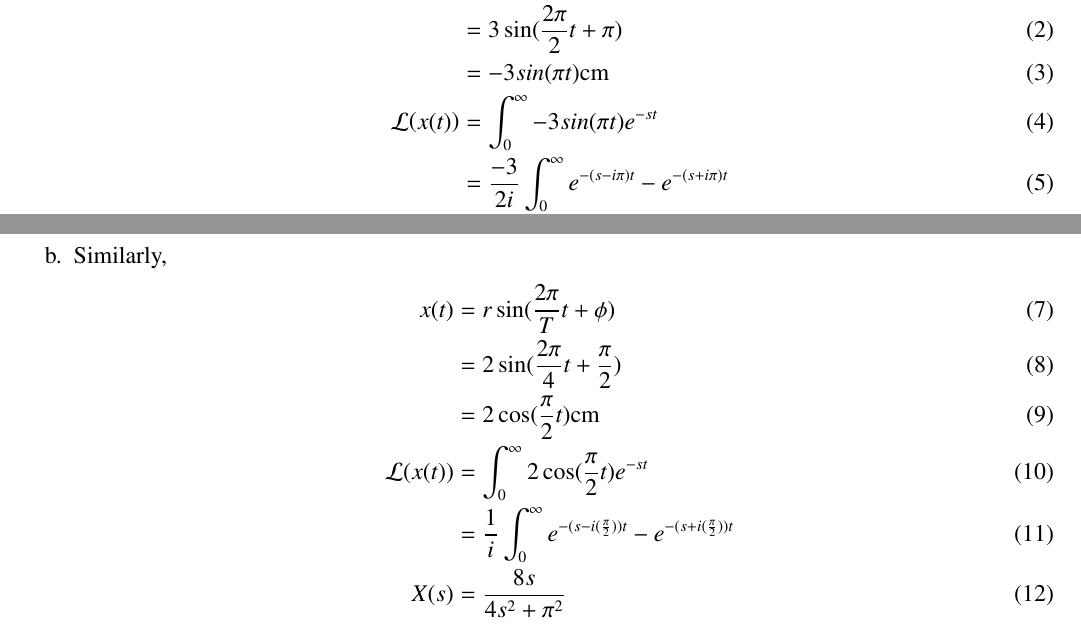
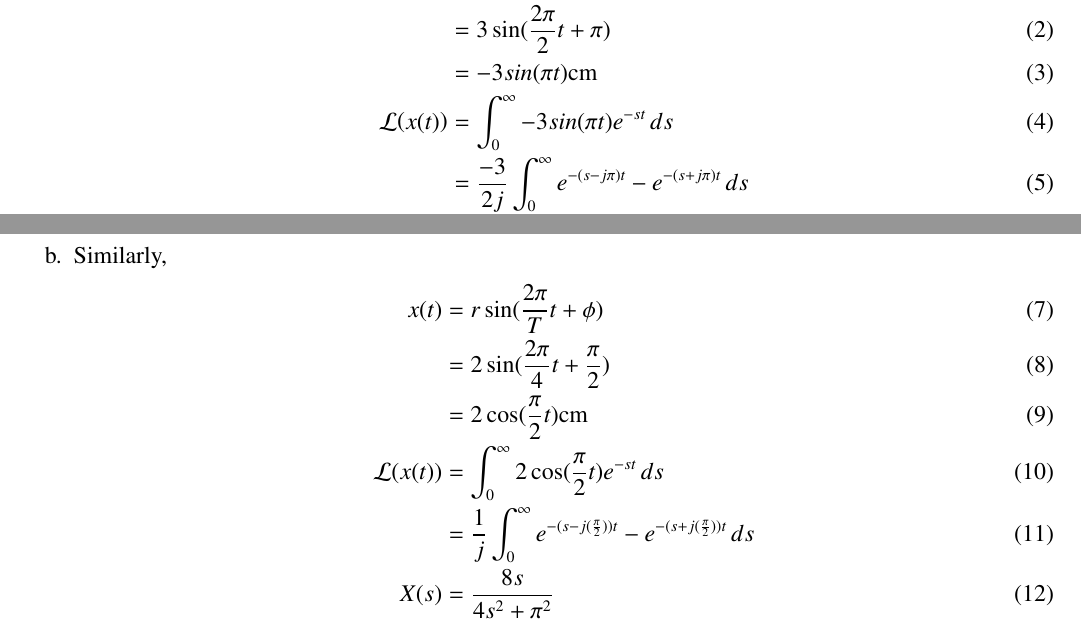
Before and after one commit to Mohana1111/signals-and-systems, a LaTeX paper (ncert/analog/11/14/11/1.tex): two parts of pages 1 and 2 of 2, joined at a grey line, cut so that both start at the same text. Compiled offline with pdfLaTeX; a missing font is replaced by an installed copy or a similar font; a LaTeX package or settings file that is missing is left out.

Commit message:
Add files via upload

```diff
--- a/ncert/analog/11/14/11/1.tex
+++ b/ncert/analog/11/14/11/1.tex
@@ -135,8 +135,8 @@ Equation of x-projection of radius:
 x(t) &= r\sin(\frac{2\pi}{T}t + \phi) \\
 	&= 3\sin(\frac{2\pi}{2}t + \pi) \\
 	&= -3sin(\pi{t})\text{cm} \\
-	\mathcal{L}{\brak{x(t)}} &= \int_{0}^{\infty} -3sin(\pi{t})e^{-st}\ \\
-	&= \frac{-3}{2i} \int_{0}^{\infty} e^{-(s-i\pi)t} - e^{-(s+i\pi)t}\ \\
+	\mathcal{L}{\brak{x(t)}} &= \int_{0}^{\infty} -3sin(\pi{t})e^{-st}\, ds \\
+	&= \frac{-3}{2j} \int_{0}^{\infty} e^{-(s-j\pi)t} - e^{-(s+j\pi)t}\, ds \\
 	X(s) &= \frac{-3\pi}{s^{2}+\pi^{2}}
 \end{align}
 \item Similarly,
@@ -144,8 +144,8 @@ x(t) &= r\sin(\frac{2\pi}{T}t + \phi) \\
 x(t) &= r\sin(\frac{2\pi}{T}t + \phi) \\
 	&= 2\sin(\frac{2\pi}{4}t + \frac{\pi}{2}) \\
 	&= 2\cos(\frac{\pi}{2}t)\text{cm} \\
-	\mathcal{L}{\brak{x(t)}} &= \int_{0}^{\infty} 2\cos(\frac{\pi}{2}t)e^{-st}\ \\
-	&= \frac{1}{i} \int_{0}^{\infty} e^{-(s-i(\frac{\pi}{2}))t} - e^{-(s+i(\frac{\pi}{2}))t}\ \\
+	\mathcal{L}{\brak{x(t)}} &= \int_{0}^{\infty} 2\cos(\frac{\pi}{2}t)e^{-st}\, ds \\
+	&= \frac{1}{j} \int_{0}^{\infty} e^{-(s-j(\frac{\pi}{2}))t} - e^{-(s+j(\frac{\pi}{2}))t}\, ds \\
 	X(s) &= \frac{8s}{4s^{2}+\pi^{2}}
 	\end{align}
 	\end{enumerate}
```
Also changed, not shown: ncert/analog/11/14/11/1.pdf.
